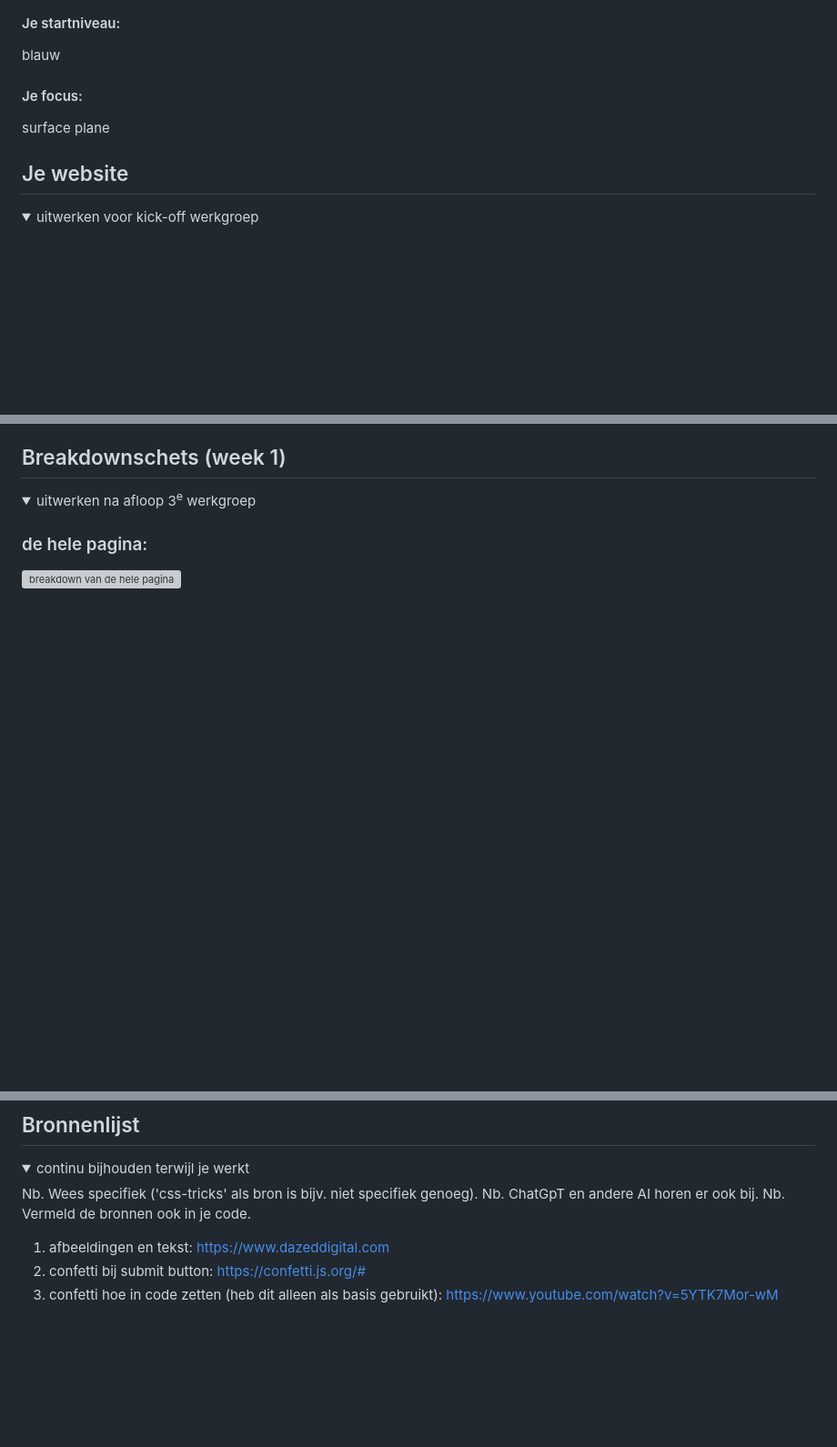
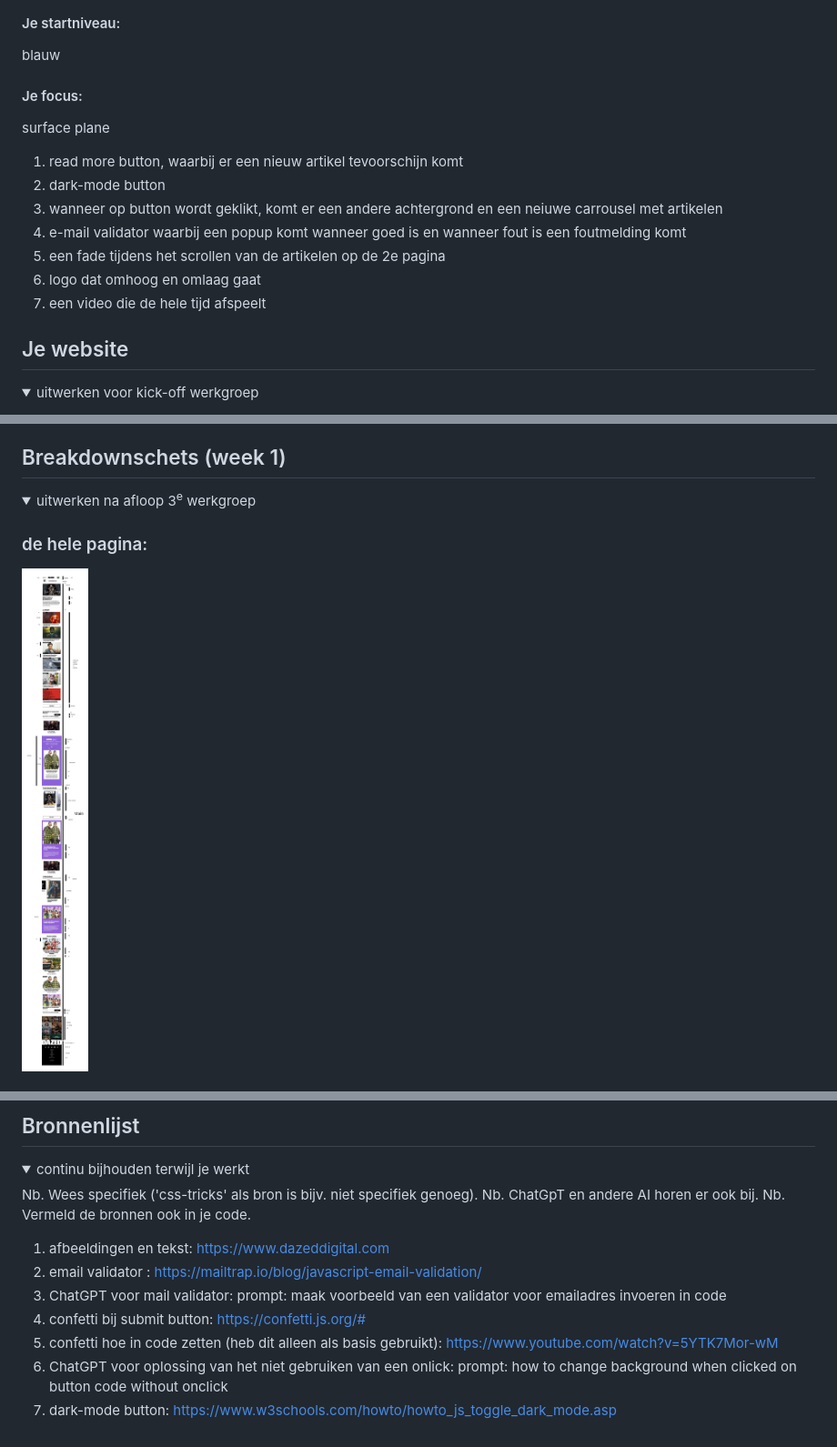
Before and after one commit to Irmaudo/frontend-development-opdracht-, a Markdown page: README.md, 3 parts joined by grey strips. Shown: that part at 91% size. GitHub-like rendering; pictures changed too: readme-images/breakdownschets_FullPage.jpg (added); folded sections open; blank space fills up the shorter version; grey boxes are pictures that could not be loaded.

```diff
--- a/README.md
+++ b/README.md
@@ -23,6 +23,13 @@ Nb. Door *open* toe te voegen aan een *details* element kun je deze standaard op
 
   #### Je focus:
   surface plane
+  1. read more button, waarbij er een nieuw artikel tevoorschijn komt
+  2. dark-mode button
+  3. wanneer op button wordt geklikt, komt er een andere achtergrond en een neiuwe carrousel met artikelen
+  4. e-mail validator waarbij een popup komt wanneer goed is en wanneer fout is een foutmelding komt
+  5. een fade tijdens het scrollen van de artikelen op de 2e pagina
+  6. logo dat omhoog en omlaag gaat
+  7. een video die de hele tijd afspeelt
 
 </details>
 
@@ -76,5 +83,5 @@ aantekeningen voor testen screenreader van dazed:
   <summary>uitwerken na afloop 3<sup>e</sup> werkgroep</summary>
 
   ### de hele pagina:
-  <img src="readme-images/breakdownschetsFullPage.jpg" width="375px" alt="breakdown van de hele pagina">
+  <img src="readme-images/breakdownschets_FullPage.jpg" width="375px" alt="breakdown van de hele pagina">
 
@@ -293,7 +273,10 @@ aantekeningen voor testen screenreader van dazed:
   Nb. Vermeld de bronnen ook in je code.
 
   1. afbeeldingen en tekst: https://www.dazeddigital.com
-  2. confetti bij submit button: https://confetti.js.org/#
-  3. confetti hoe in code zetten (heb dit alleen als basis gebruikt): https://www.youtube.com/watch?v=5YTK7Mor-wM
-
+  2. email validator : https://mailtrap.io/blog/javascript-email-validation/
+  3. ChatGPT voor mail validator: prompt: maak voorbeeld van een validator voor emailadres invoeren in code
+  3. confetti bij submit button: https://confetti.js.org/#
+  4. confetti hoe in code zetten (heb dit alleen als basis gebruikt): https://www.youtube.com/watch?v=5YTK7Mor-wM
+  5. ChatGPT voor oplossing van het niet gebruiken van een onlick: prompt: how to change background when clicked on button code without onclick
+  6. dark-mode button: https://www.w3schools.com/howto/howto_js_toggle_dark_mode.asp
 </details>
```
Also changed, not shown: other parts of README.md (+5 -32 lines), images/DazedClubMenuIcon.png (added), readme-images/breakdown schets_HamburgerMenu.jpg (added), readme-images/breakdown schets_MailValidator.jpg (added), 6 other files.
